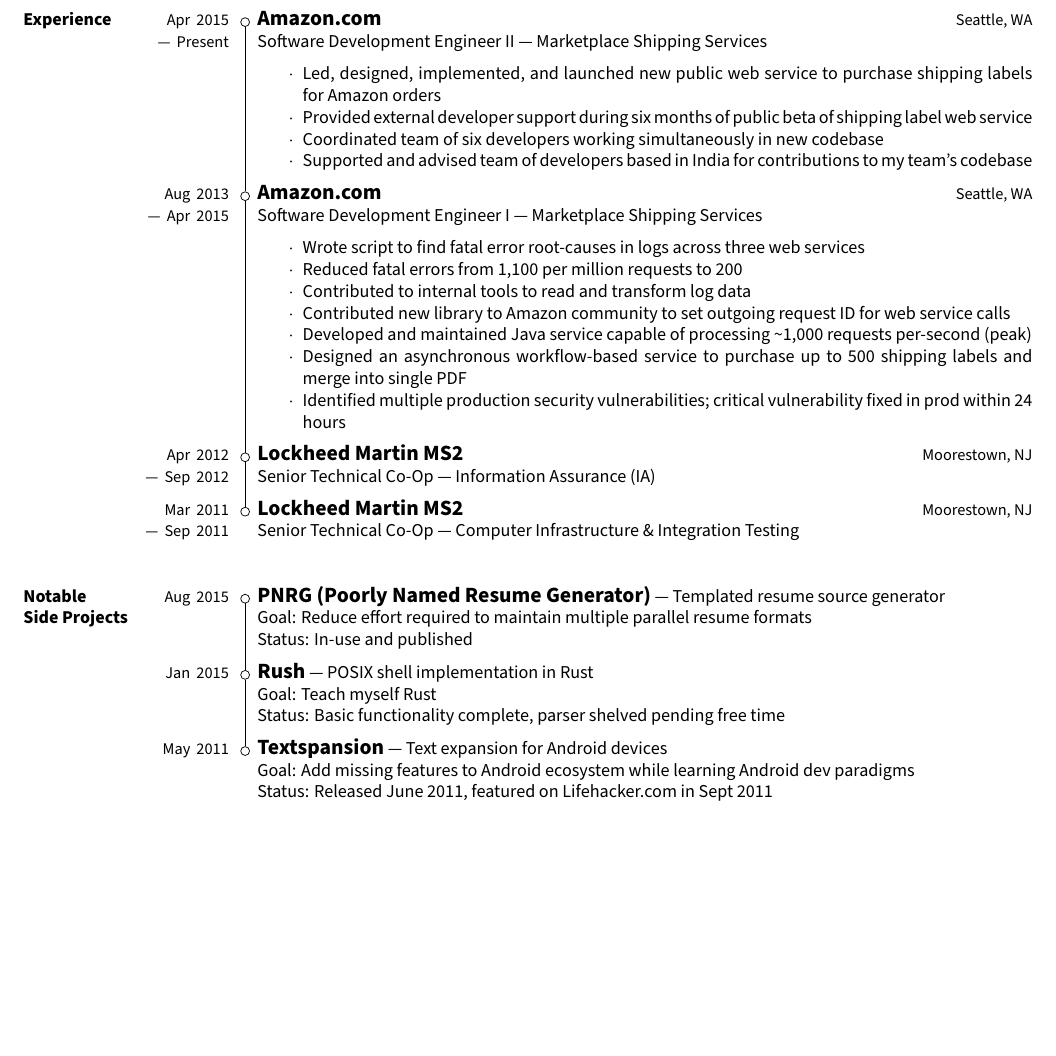
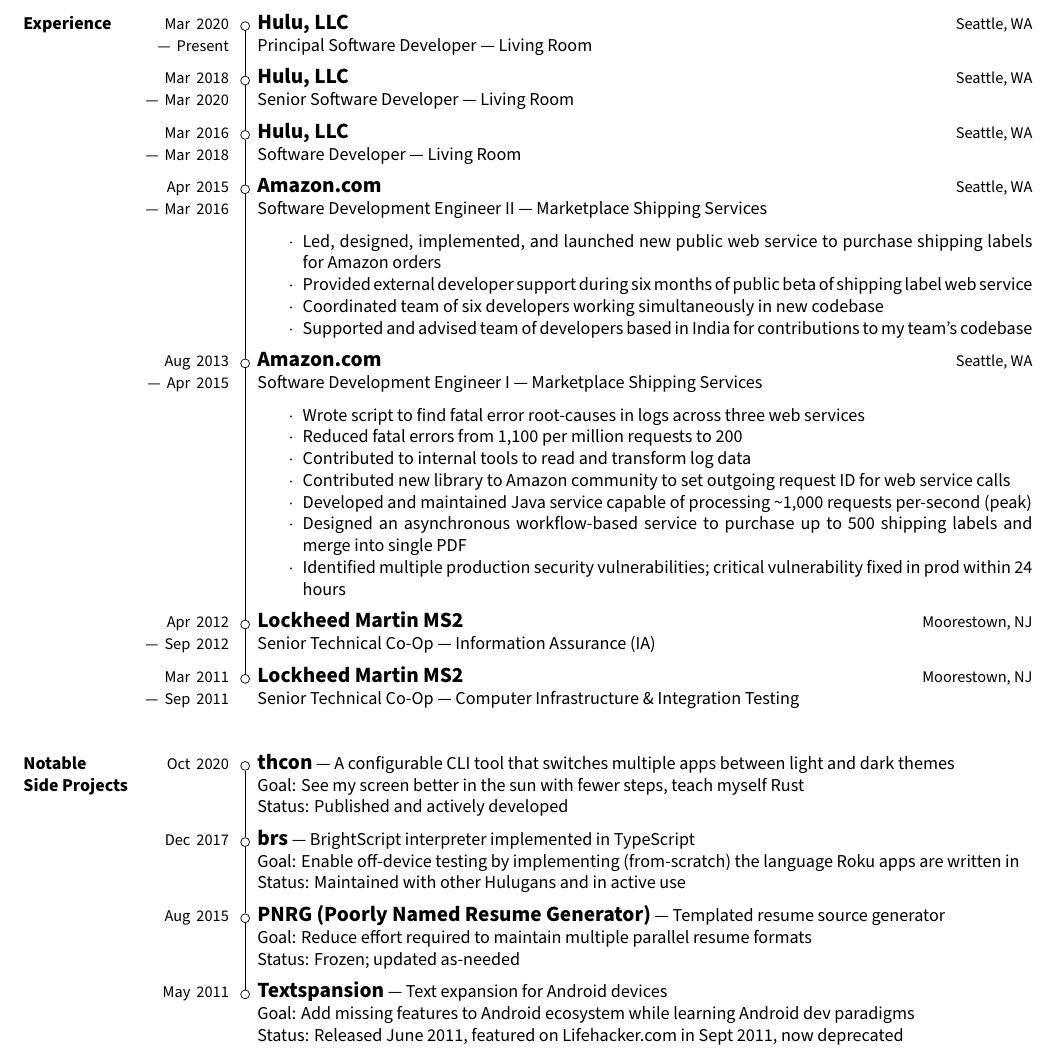
Before and after one commit to sjbarag/poorly-named-resume-generator, a LaTeX CV (output/barag_resume.tex): part of page 1 of 2, cut so that both start at the same text, the shorter picture padded with empty space. Compiled offline with XeLaTeX.

Commit message:
side_projects: Add brs & thcon, remove rush
Rush never quite went anywhere, but brs and thcon have *definitely*
become resume-worthy projects.  Update list of side projects

```diff
--- a/output/barag_resume.tex
+++ b/output/barag_resume.tex
@@ -9,10 +9,28 @@
 \begin{document}
 \section{Experience}\relax
     \renewcommand{\labelitemi}{$\cdot$}\relax % use cdot as a bullet.  it's less obvious
+    \begin{job}{Hulu, LLC}
+        {Seattle, WA}
+        {Principal Software Developer --- Living Room}
+        {job_0}
+    \end{job}
+
+    \begin{job}{Hulu, LLC}
+        {Seattle, WA}
+        {Senior Software Developer --- Living Room}
+        {job_1}
+    \end{job}
+
+    \begin{job}{Hulu, LLC}
+        {Seattle, WA}
+        {Software Developer --- Living Room}
+        {job_2}
+    \end{job}
+
     \begin{job}{Amazon.com}
         {Seattle, WA}
         {Software Development Engineer II --- Marketplace Shipping Services}
-        {job_0}
+        {job_3}
             \begin{itemize*}
                 \item Led, designed, implemented, and launched new public web service to purchase shipping labels for Amazon orders
                 \item Provided external developer support during six months of public beta of shipping label web service
@@ -24,7 +42,7 @@
     \begin{job}{Amazon.com}
         {Seattle, WA}
         {Software Development Engineer I --- Marketplace Shipping Services}
-        {job_1}
+        {job_4}
             \begin{itemize*}
                 \item Wrote script to find fatal error root-causes in logs across three web services
                 \item Reduced fatal errors from 1,100 per million requests to 200
@@ -39,13 +57,13 @@
     \begin{job}{Lockheed Martin MS2}
         {Moorestown, NJ}
         {Senior Technical Co-Op --- Information Assurance (IA)}
-        {job_2}
+        {job_5}
     \end{job}
 
     \begin{job}{Lockheed Martin MS2}
         {Moorestown, NJ}
         {Senior Technical Co-Op --- Computer Infrastructure \& Integration Testing}
-        {job_3}
+        {job_6}
     \end{job}
 
     \begin{tikzpicture}[overlay, transform canvas={xshift=-0.5ex}]
@@ -53,52 +71,78 @@
         \node [align=right, text width=3cm, base left=2ex of job_0_bubble.base]
             at (job_0)
             (job_0_label)
-            {\small Apr 2015\\ --- Present};
+            {\small Mar 2020\\ --- Present};
         \node [bubble] at (job_1) (job_1_bubble) {};
         \node [align=right, text width=3cm, base left=2ex of job_1_bubble.base]
             at (job_1)
             (job_1_label)
-            {\small Aug 2013\\ --- Apr 2015};
+            {\small Mar 2018\\ --- Mar 2020};
         \node [bubble] at (job_2) (job_2_bubble) {};
         \node [align=right, text width=3cm, base left=2ex of job_2_bubble.base]
             at (job_2)
             (job_2_label)
-            {\small Apr 2012\\ --- Sep 2012};
+            {\small Mar 2016\\ --- Mar 2018};
         \node [bubble] at (job_3) (job_3_bubble) {};
         \node [align=right, text width=3cm, base left=2ex of job_3_bubble.base]
             at (job_3)
             (job_3_label)
+            {\small Apr 2015\\ --- Mar 2016};
+        \node [bubble] at (job_4) (job_4_bubble) {};
+        \node [align=right, text width=3cm, base left=2ex of job_4_bubble.base]
+            at (job_4)
+            (job_4_label)
+            {\small Aug 2013\\ --- Apr 2015};
+        \node [bubble] at (job_5) (job_5_bubble) {};
+        \node [align=right, text width=3cm, base left=2ex of job_5_bubble.base]
+            at (job_5)
+            (job_5_label)
+            {\small Apr 2012\\ --- Sep 2012};
+        \node [bubble] at (job_6) (job_6_bubble) {};
+        \node [align=right, text width=3cm, base left=2ex of job_6_bubble.base]
+            at (job_6)
+            (job_6_label)
             {\small Mar 2011\\ --- Sep 2011};
         \draw
             (job_0_bubble) --
             (job_1_bubble) --
             (job_2_bubble) --
-            (job_3_bubble);
+            (job_3_bubble) --
+            (job_4_bubble) --
+            (job_5_bubble) --
+            (job_6_bubble);
     \end{tikzpicture}
 
 \section{Notable\\ Side Projects}\relax
     \begin{project}
-        {PNRG (Poorly Named Resume Generator)}
-        {Templated resume source generator}
+        {thcon}
+        {A configurable CLI tool that switches multiple apps between light and dark themes}
         {proj_0}
-            Goal: Reduce effort required to maintain multiple parallel resume formats\\
-            Status: In-use and published
+            Goal: See my screen better in the sun with fewer steps, teach myself Rust\\
+            Status: Published and actively developed
     \end{project}
 
     \begin{project}
-        {Rush}
-        {POSIX shell implementation in Rust}
+        {brs}
+        {BrightScript interpreter implemented in TypeScript}
         {proj_1}
-            Goal: Teach myself Rust\\
-            Status: Basic functionality complete, parser shelved pending free time
+            Goal: Enable off-device testing by implementing (from-scratch) the language Roku apps are written in\\
+            Status: Maintained with other Hulugans and in active use
+    \end{project}
+
+    \begin{project}
+        {PNRG (Poorly Named Resume Generator)}
+        {Templated resume source generator}
+        {proj_2}
+            Goal: Reduce effort required to maintain multiple parallel resume formats\\
+            Status: Frozen; updated as-needed
     \end{project}
 
     \begin{project}
         {Textspansion}
         {Text expansion for Android devices}
-        {proj_2}
+        {proj_3}
             Goal: Add missing features to Android ecosystem while learning Android dev paradigms\\
-            Status: Released June 2011, featured on Lifehacker.com in Sept 2011
+            Status: Released June 2011, featured on Lifehacker.com in Sept 2011, now deprecated
     \end{project}
 
     \begin{tikzpicture}[overlay, transform canvas={xshift=-0.5ex}]
```
Also changed, not shown: output/barag_resume.txt (+25 -8 lines), output/barag_resume_formatted.txt (+25 -8 lines), raw_source.yaml (+14 -8 lines), output/barag_resume.pdf, output/barag_resume.tex (12 more changed lines).
